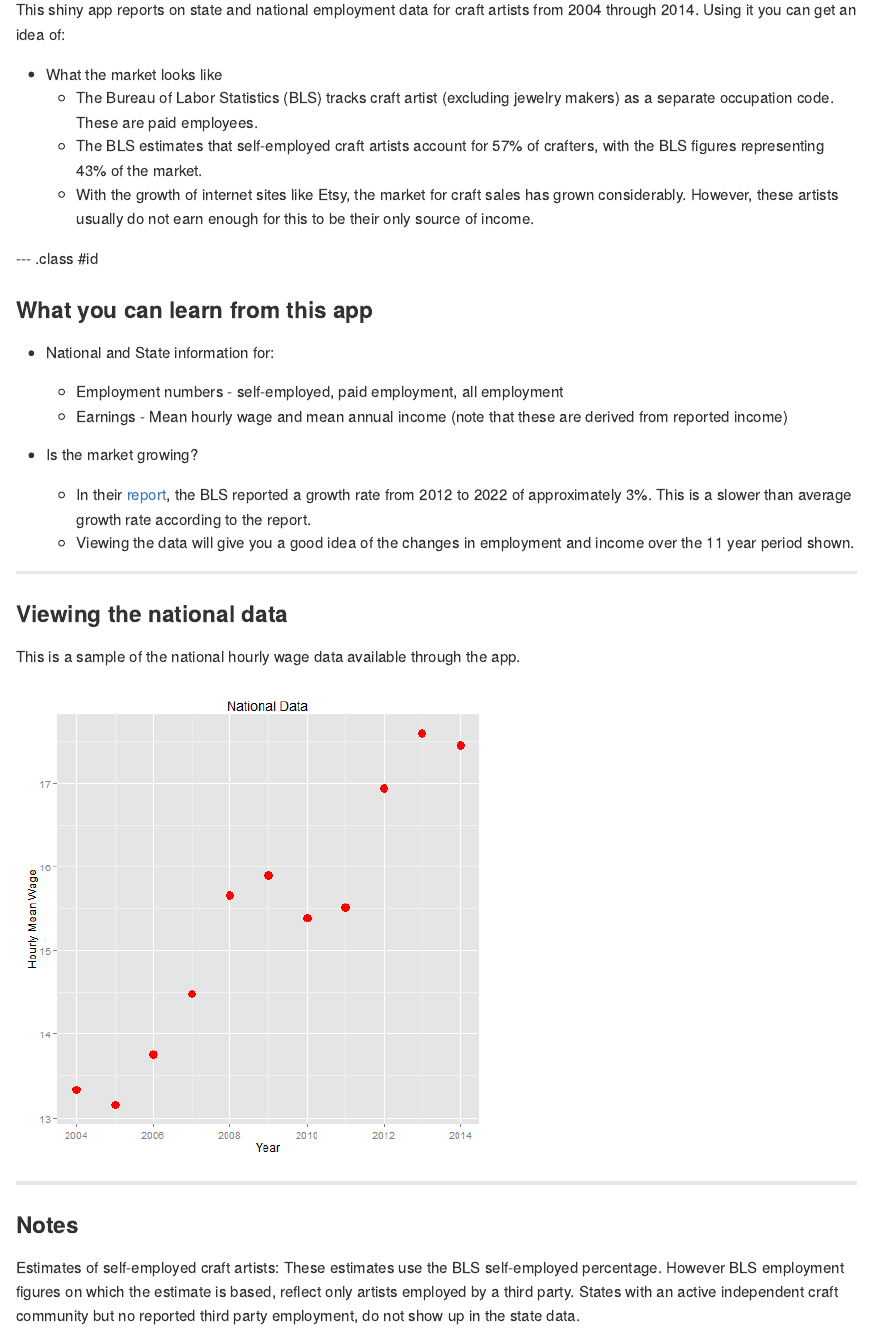
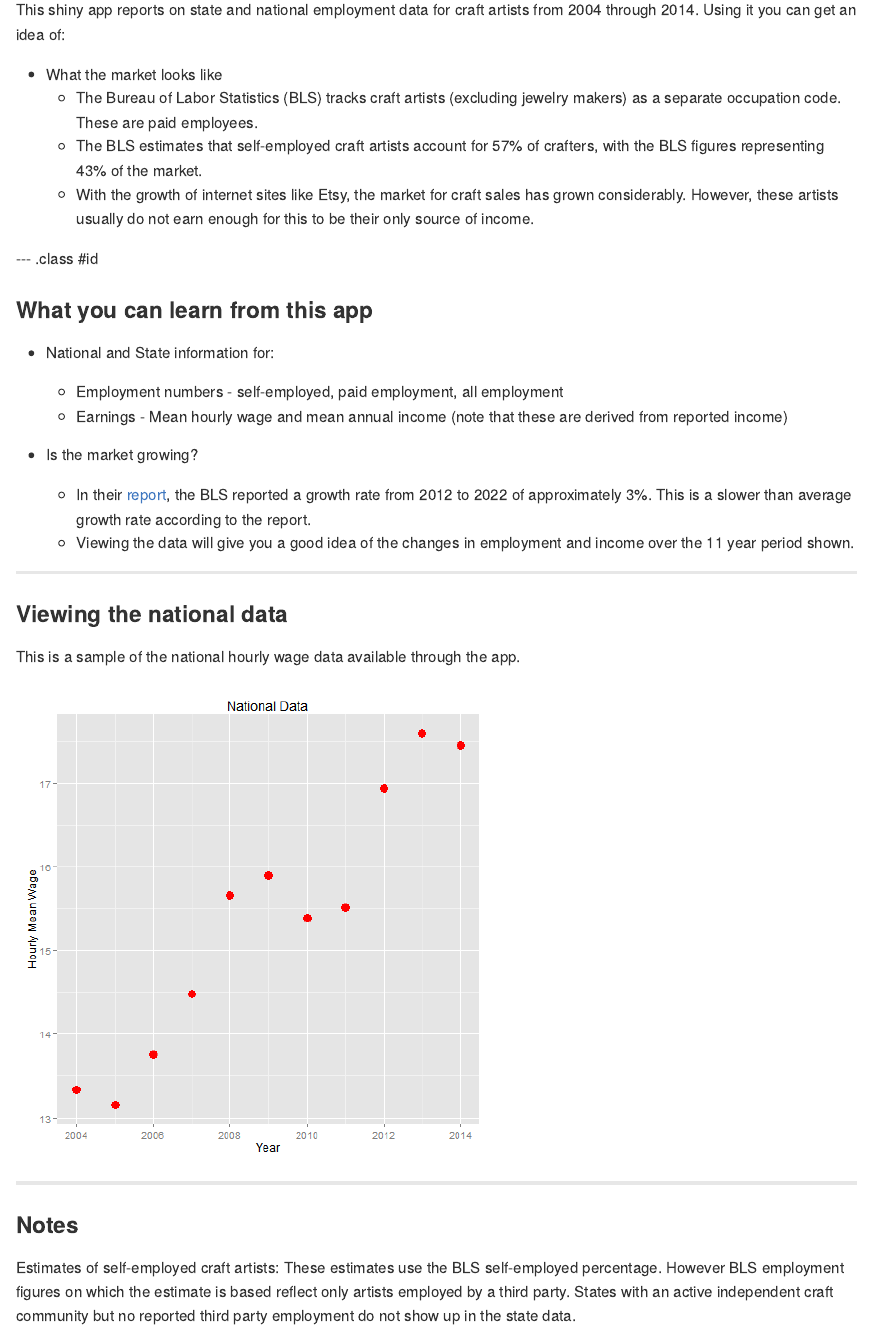
Before and after one commit to jhgeorgi/craftDeck, an R Markdown document (index.Rmd): the page in a window 1100 px wide, from 80 px down, and a second part further down, joined at a grey line. The pictures show the output file index.md that the author committed with the source, drawn offline in the style of GitHub.

Commit message:
Corrections to slides

```diff
--- a/index.Rmd
+++ b/index.Rmd
@@ -16,7 +16,7 @@ knit        : slidify::knit2slides
 This shiny app reports on state and national employment data for craft artists from 2004 through 2014. Using it you can get an idea of:
 
 * What the market looks like
-     + The Bureau of Labor Statistics (BLS) tracks craft artist (excluding jewelry makers) as a separate occupation code. These are paid employees.
+     + The Bureau of Labor Statistics (BLS) tracks craft artists (excluding jewelry makers) as a separate occupation code. These are paid employees.
      + The BLS estimates that self-employed craft artists account for 57% of crafters, with the BLS figures representing 43% of the market.
      + With the growth of internet sites like Etsy, the market for craft sales has grown considerably. However, these artists usually do not earn enough for this to be their only source of income.
 
@@ -53,7 +53,7 @@ qplot(YEAR,HOURLY_MEAN,data = NdataDT,colour=I("red"),size = I(4),main = "Nation
 
 ### Notes
 
-Estimates of self-employed craft artists: These estimates use the BLS self-employed percentage. However BLS employment figures on which the estimate is based, reflect only artists employed by a third party. States with an active independent craft community but no reported third party employment, do not show up in the state data.
+Estimates of self-employed craft artists: These estimates use the BLS self-employed percentage. However BLS employment figures on which the estimate is based reflect only artists employed by a third party. States with an active independent craft community but no reported third party employment do not show up in the state data.
 
 Predictions: Not all states have data for every year and every variable. This causes the predictions to "drop out" when there is not enough information to predict for the number of years requested.
 
```
Also changed, not shown: .RData, index.html, index.md, 1 other file.
